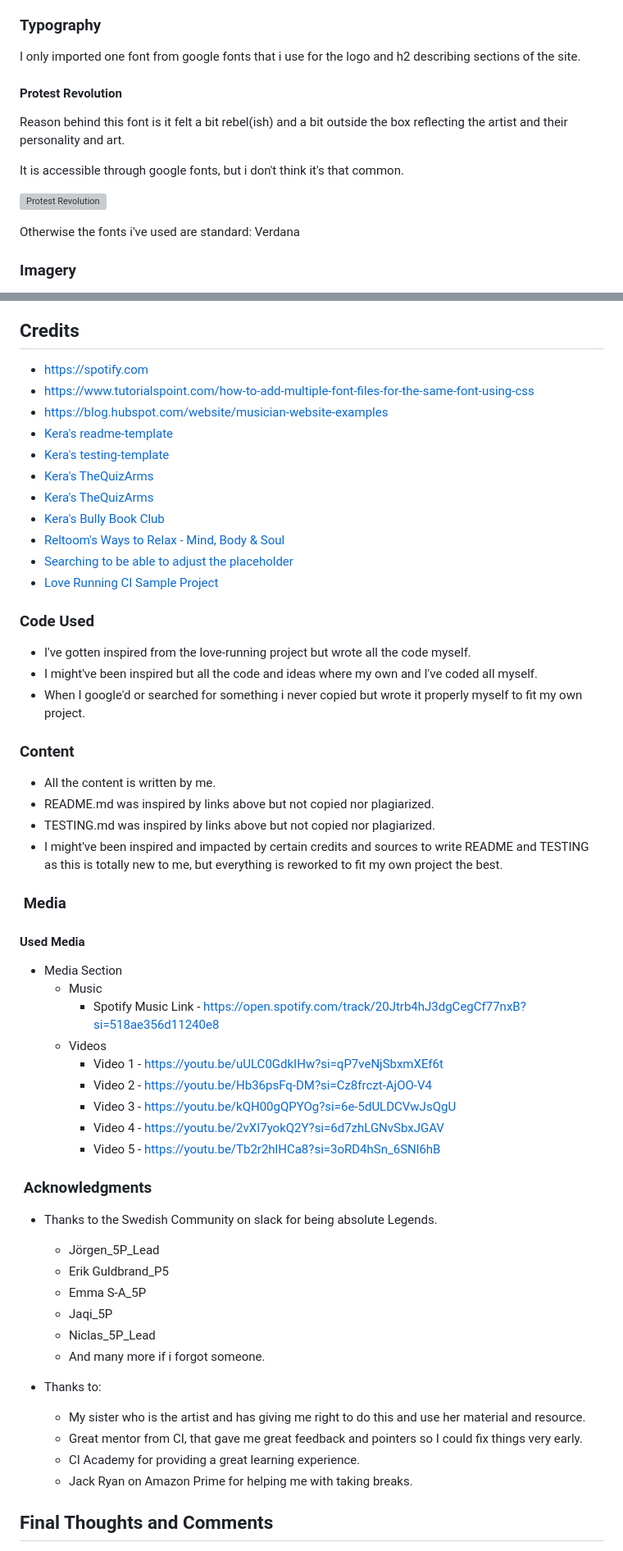
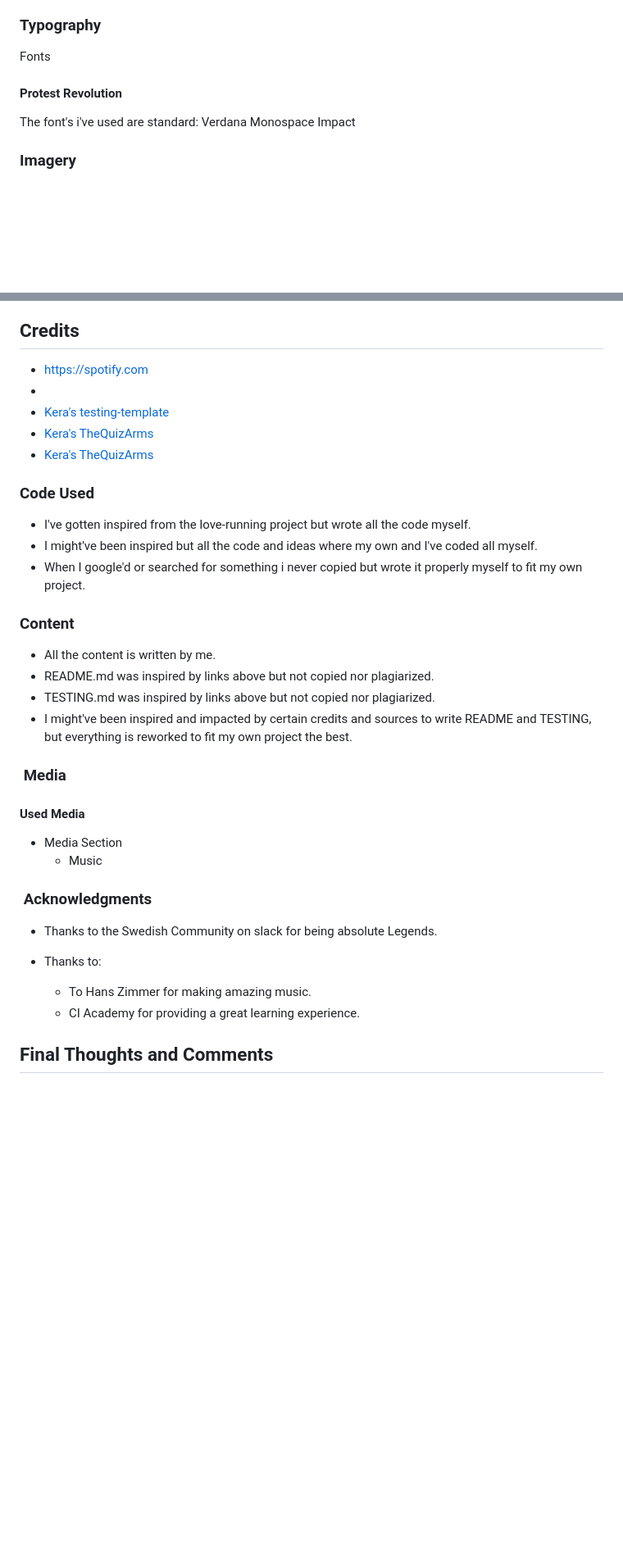
Before and after one commit to andreasawenlof/do-u-know-hans, a Markdown page: README.md, 2 parts joined by grey strips. Shown: that part at 82% size. Rendered like a GitHub page; blank space fills up the shorter version; grey boxes are pictures that could not be loaded.

```diff
--- a/README.md
+++ b/README.md
@@ -110,17 +111,13 @@ Because i use the same background image on every page i wanted to find a color s
 
 
 ### Typography
-I only imported one font from google fonts that i use for the logo and h2 describing sections of the site.
+Fonts
 
 #### Protest Revolution
-Reason behind this font is it felt a bit rebel(ish) and a bit outside the box reflecting the artist and their personality and art.
-
-It is accessible through google fonts, but i don't think it's that common.
-
-![Protest Revolution](docs/images/protest-revolution.png)
-
-Otherwise the fonts i've used are standard:
+The font's i've used are standard:
 Verdana
+Monospace
+Impact
 
 
 ### Imagery
@@ -282,16 +287,10 @@ See attached [TESTING.md](TESTING.md)
 ## Credits
 
 - https://spotify.com
-- https://www.tutorialspoint.com/how-to-add-multiple-font-files-for-the-same-font-using-css
-- https://blog.hubspot.com/website/musician-website-examples
-- [Kera's readme-template](https://github.com/kera-cudmore/readme-examples/blob/main/milestone1-readme.md)
+-
 - [Kera's testing-template](https://github.com/kera-cudmore/readme-examples/blob/main/milestone1-testing.md)
 - [Kera's TheQuizArms](https://github.com/kera-cudmore/TheQuizArms/blob/main/README.md)
 - [Kera's TheQuizArms](https://github.com/kera-cudmore/TheQuizArms/blob/main/TESTING.md)
-- [Kera's Bully Book Club](https://github.com/kera-cudmore/Bully-Book-Club/blob/main/README.md)
-- [Reltoom's Ways to Relax - Mind, Body & Soul](https://github.com/reltoom/Project-1-Relax/blob/main/README.md)
-- [Searching to be able to adjust the placeholder](https://www.w3schools.com/howto/howto_css_placeholder.asp)
-- [Love Running CI Sample Project](https://github.com/andreasawenlof/love-running-2)
 
 
 ### Code Used
@@ -304,35 +303,21 @@ See attached [TESTING.md](TESTING.md)
 - All the content is written by me.
 - README.md was inspired by links above but not copied nor plagiarized.
 - TESTING.md was inspired by links above but not copied nor plagiarized.
-- I might've been inspired and impacted by certain credits and sources to write README and TESTING as this is totally new to me, but everything is reworked to fit my own project the best.
+- I might've been inspired and impacted by certain credits and sources to write README and TESTING, but everything is reworked to fit my own project the best.
 
 
 ###  Media
 #### Used Media
 - Media Section
   - Music
-    - Spotify Music Link - https://open.spotify.com/track/20Jtrb4hJ3dgCegCf77nxB?si=518ae356d11240e8
-  - Videos
-    - Video 1 - https://youtu.be/uULC0GdkIHw?si=qP7veNjSbxmXEf6t
-    - Video 2 - https://youtu.be/Hb36psFq-DM?si=Cz8frczt-AjOO-V4
-    - Video 3 - https://youtu.be/kQH00gQPYOg?si=6e-5dULDCVwJsQgU
-    - Video 4 - https://youtu.be/2vXI7yokQ2Y?si=6d7zhLGNvSbxJGAV
-    - Video 5 - https://youtu.be/Tb2r2hlHCa8?si=3oRD4hSn_6SNl6hB
+
 
 ###  Acknowledgments
 - Thanks to the Swedish Community on slack for being absolute Legends.
-  - Jörgen_5P_Lead
-  - Erik Guldbrand_P5
-  - Emma S-A_5P
-  - Jaqi_5P
-  - Niclas_5P_Lead
-  - And many more if i forgot someone.
 
 - Thanks to:
-  - My sister who is the artist and has giving me right to do this and use her material and resource.
-  - Great mentor from CI, that gave me great feedback and pointers so I could fix things very early.
+  - To Hans Zimmer for making amazing music.
   - CI Academy for providing a great learning experience.
-  - Jack Ryan on Amazon Prime for helping me with taking breaks.
 
 ## Final Thoughts and Comments
 - At the start I actually had done quite a bit and realized i hadn't commit anything so i remade the project from scratch to be able to commit at the same time when doing the project and not manufacture them later on.
```
Also changed, not shown: other parts of README.md (+35 -26 lines), assets/docs/doyouknowhans-colorscheme.png (renamed from assets/docs/doyouknowhans.png), assets/docs/wireframe-quiz.png (added), assets/docs/wireframe-tree-structure.png (added), 1 other file.
